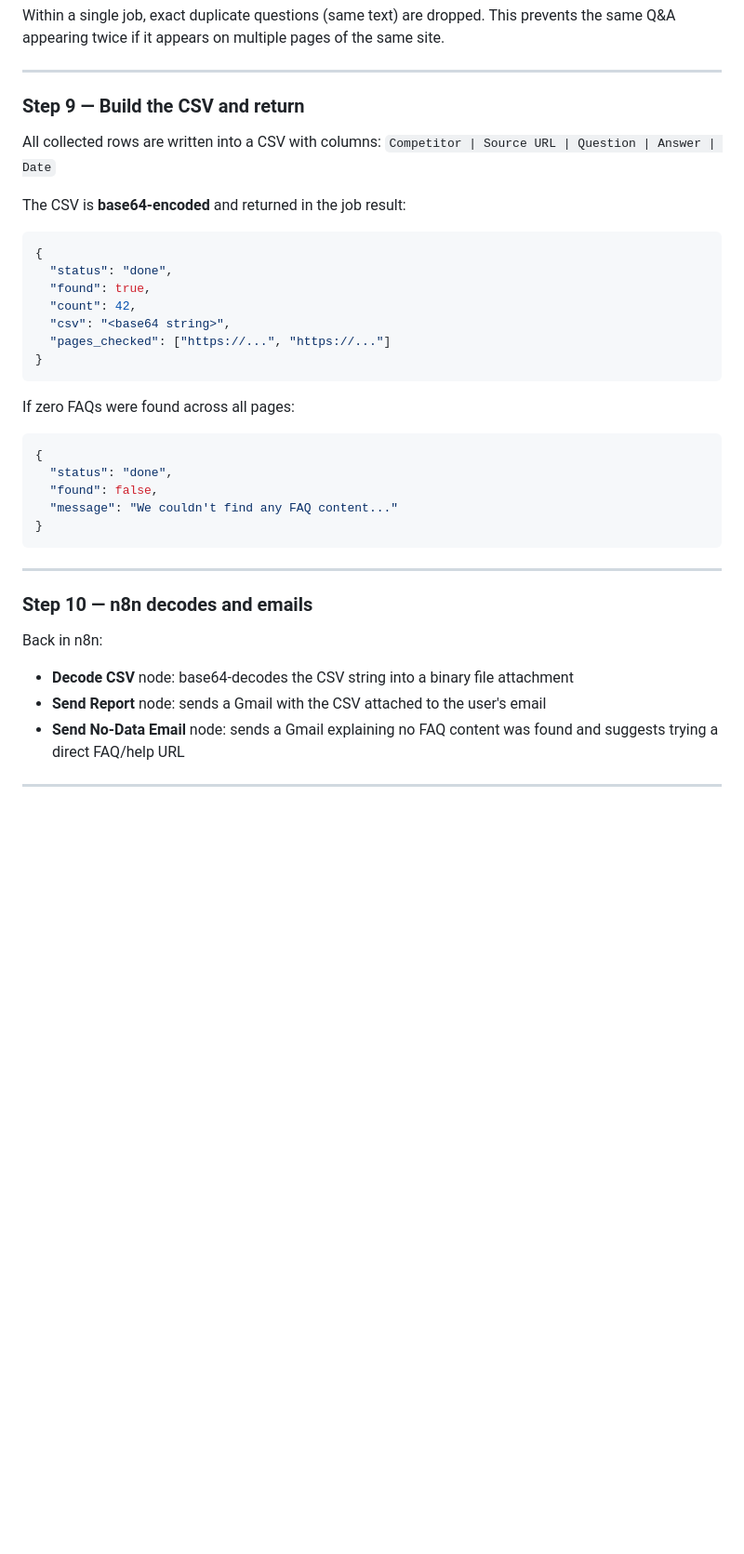
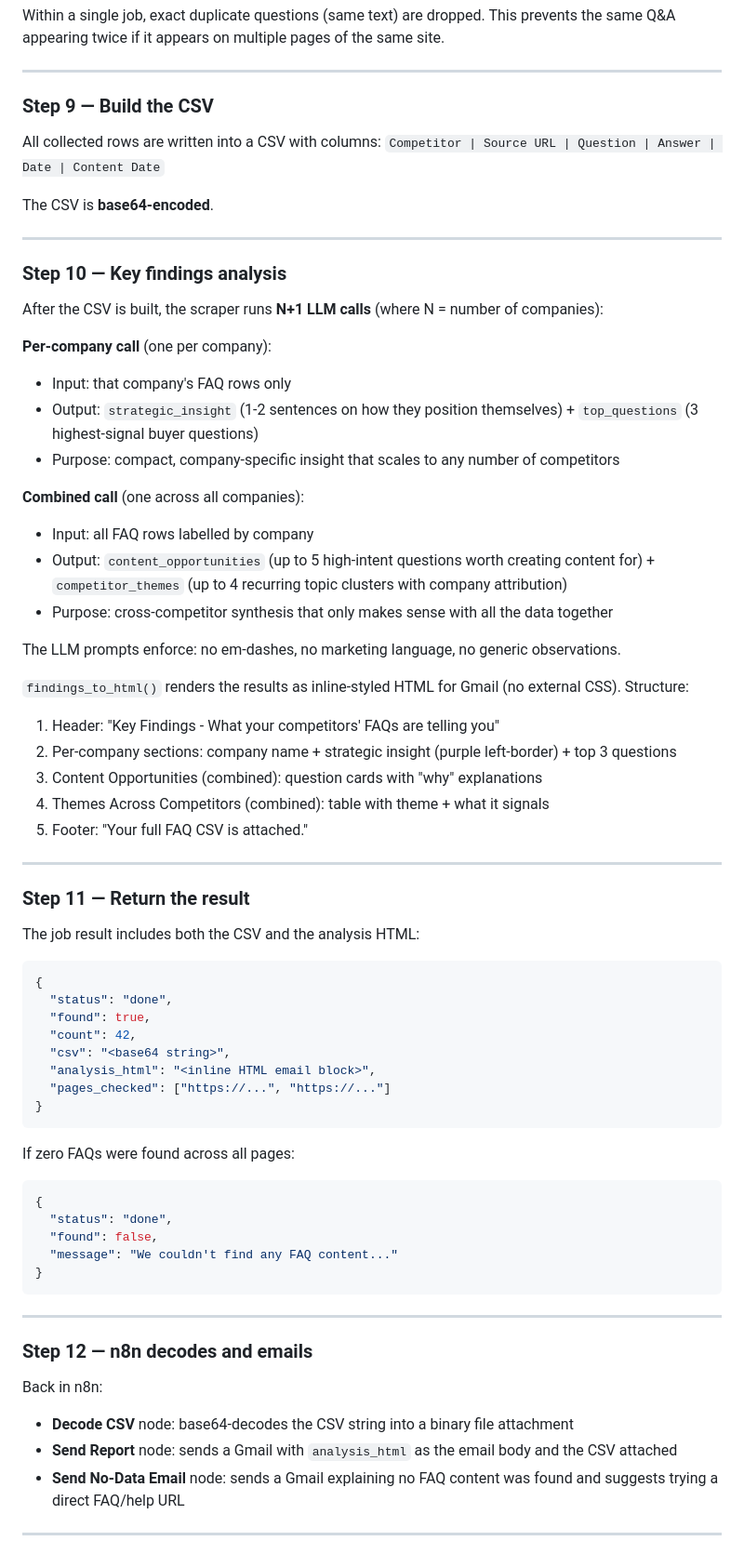
Before and after one commit to avien19/faq-scraper, a Markdown page: steps.md, the part around the change. Shown at 93% size. Drawn GitHub-style; blank space fills up the shorter version.

Commit message:
Update docs: per-company analysis, combined opportunities/themes, analysis_html
Co-Authored-By: Claude Opus 4.6 <noreply@anthropic.com>

````diff
--- a/steps.md
+++ b/steps.md
@@ -192,18 +192,50 @@ Within a single job, exact duplicate questions (same text) are dropped. This pre
 
 ---
 
-### Step 9 — Build the CSV and return
+### Step 9 — Build the CSV
 
 All collected rows are written into a CSV with columns:
-`Competitor | Source URL | Question | Answer | Date`
+`Competitor | Source URL | Question | Answer | Date | Content Date`
 
-The CSV is **base64-encoded** and returned in the job result:
+The CSV is **base64-encoded**.
+
+---
+
+### Step 10 — Key findings analysis
+
+After the CSV is built, the scraper runs **N+1 LLM calls** (where N = number of companies):
+
+**Per-company call** (one per company):
+- Input: that company's FAQ rows only
+- Output: `strategic_insight` (1-2 sentences on how they position themselves) + `top_questions` (3 highest-signal buyer questions)
+- Purpose: compact, company-specific insight that scales to any number of competitors
+
+**Combined call** (one across all companies):
+- Input: all FAQ rows labelled by company
+- Output: `content_opportunities` (up to 5 high-intent questions worth creating content for) + `competitor_themes` (up to 4 recurring topic clusters with company attribution)
+- Purpose: cross-competitor synthesis that only makes sense with all the data together
+
+The LLM prompts enforce: no em-dashes, no marketing language, no generic observations.
+
+`findings_to_html()` renders the results as inline-styled HTML for Gmail (no external CSS). Structure:
+1. Header: "Key Findings - What your competitors' FAQs are telling you"
+2. Per-company sections: company name + strategic insight (purple left-border) + top 3 questions
+3. Content Opportunities (combined): question cards with "why" explanations
+4. Themes Across Competitors (combined): table with theme + what it signals
+5. Footer: "Your full FAQ CSV is attached."
+
+---
+
+### Step 11 — Return the result
+
+The job result includes both the CSV and the analysis HTML:
 ```json
 {
   "status": "done",
   "found": true,
   "count": 42,
   "csv": "<base64 string>",
+  "analysis_html": "<inline HTML email block>",
   "pages_checked": ["https://...", "https://..."]
 }
 ```
@@ -219,11 +251,11 @@ If zero FAQs were found across all pages:
 
 ---
 
-### Step 10 — n8n decodes and emails
+### Step 12 — n8n decodes and emails
 
 Back in n8n:
 - **Decode CSV** node: base64-decodes the CSV string into a binary file attachment
-- **Send Report** node: sends a Gmail with the CSV attached to the user's email
+- **Send Report** node: sends a Gmail with `analysis_html` as the email body and the CSV attached
 - **Send No-Data Email** node: sends a Gmail explaining no FAQ content was found and suggests trying a direct FAQ/help URL
 
 ---
````
Also changed, not shown: CLAUDE.md (+6 -3 lines).
